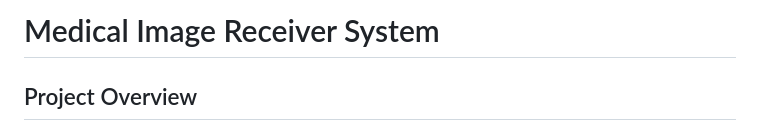
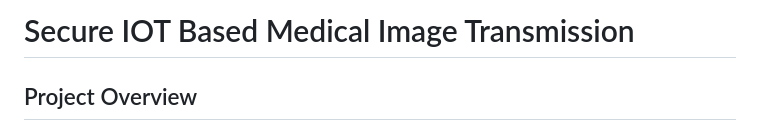
Before and after one commit to Abhijithhhhkkkk/secure_image_transmission_using_hybrid_encryption, a Markdown page: README.md, the part around the change. Rendered like a GitHub page.

```diff
--- a/README.md
+++ b/README.md
@@ -1,4 +1,4 @@
-# Medical Image Receiver System
+# Secure IOT Based Medical Image Transmission
 
 ## Project Overview
 
```
